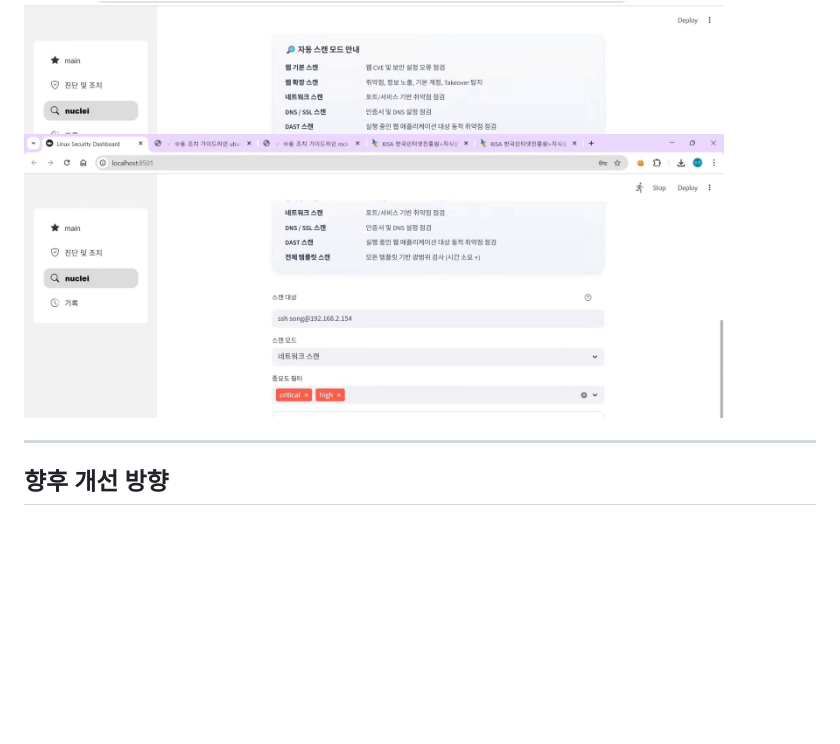
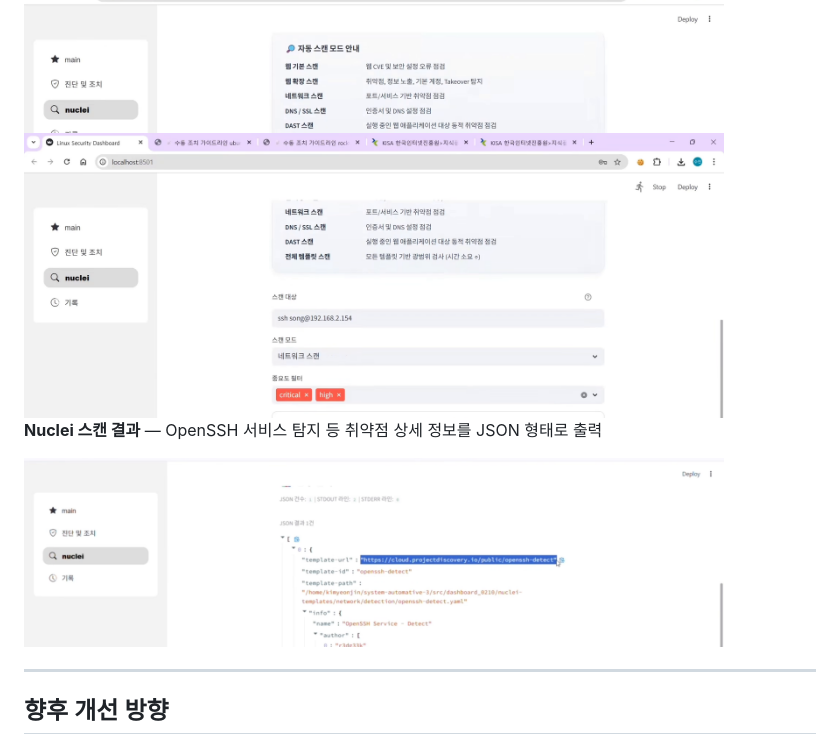
Before and after one commit to kevin9480/Linux_vuln_automation, a Markdown page: README.md, the part around the change. Rendered like a GitHub page; pictures changed too: docs/nuclei-result.png (added); blank space fills up the shorter version.

Commit message:
Add Nuclei scan result image

```diff
--- a/README.md
+++ b/README.md
@@ -124,6 +124,10 @@ Ansible 기반으로 다중 Linux 서버의 보안 취약점을 자동 진단하
 
 <img src="docs/nuclei-scan.png" width="700">
 
+**Nuclei 스캔 결과** — OpenSSH 서비스 탐지 등 취약점 상세 정보를 JSON 형태로 출력
+
+<img src="docs/nuclei-result.png" width="700">
+
 ---
 
 ## 향후 개선 방향
```
